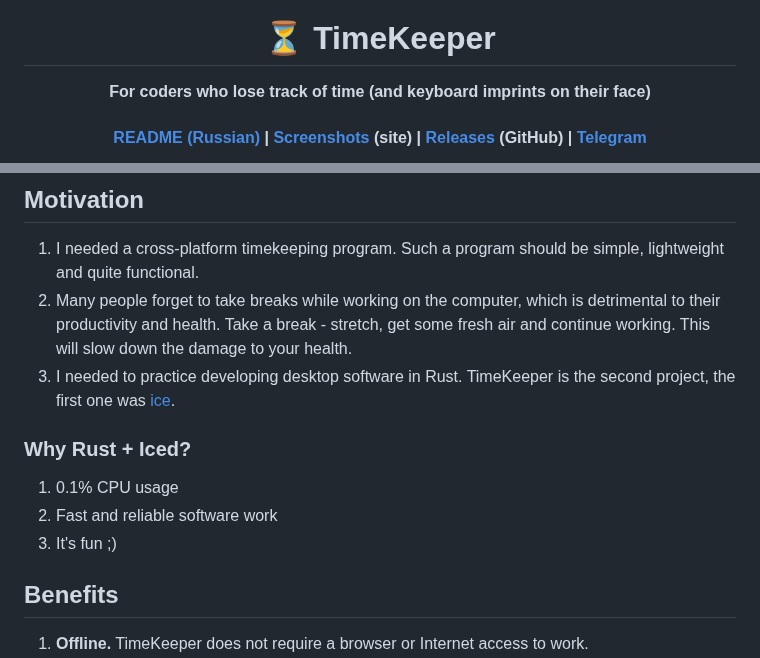
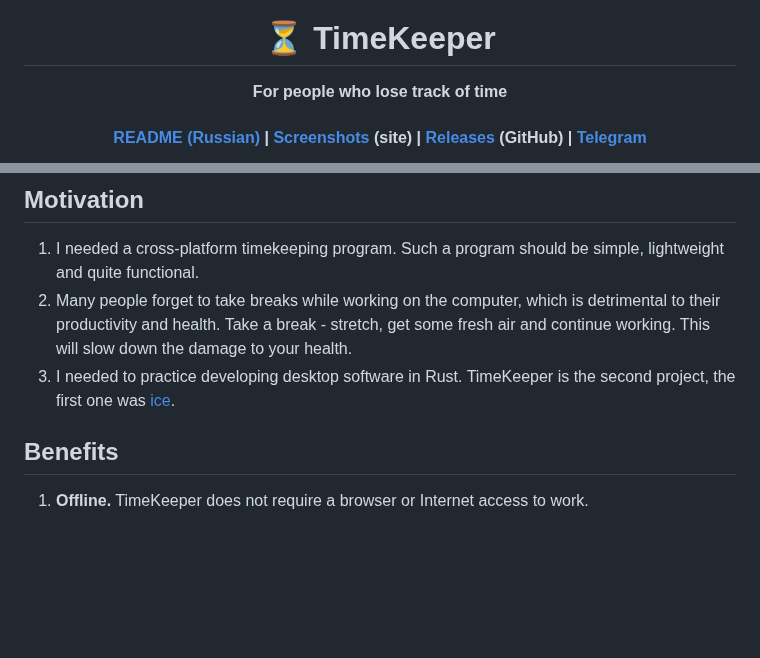
Before and after one commit to TimeKeeperSoft/TimeKeeper, a Markdown page: README.md, 2 parts joined by grey strips. Rendered like a GitHub page; blank space fills up the shorter version.

```diff
--- a/README.md
+++ b/README.md
@@ -1,7 +1,7 @@
 <div align="center">
     <img src="https://timekeepersoft.github.io/assets/logo.png" width="200">
     <h1>⏳ TimeKeeper</h1>
-    <p><b>For coders who lose track of time (and keyboard imprints on their face)</b></p>
+    <p><b>For people who lose track of time</b></p>
     <h4>
         <a href="./README_ru.md">README (Russian)</a>
         <span> | </span>
@@ -38,12 +38,6 @@ The program is intended for use by people who are exposed to high visual loads a
 1. I needed a cross-platform timekeeping program. Such a program should be simple, lightweight and quite functional.
 2. Many people forget to take breaks while working on the computer, which is detrimental to their productivity and health. Take a break - stretch, get some fresh air and continue working. This will slow down the damage to your health.
 3. I needed to practice developing desktop software in Rust. TimeKeeper is the second project, the first one was [ice](https://github.com/mskrasnov/ice).
-
-### Why Rust + Iced?
-
-1. 0.1% CPU usage
-2. Fast and reliable software work
-3. It's fun ;)
 
 ## Benefits
 
```
Also changed, not shown: README_ru.md (+0 -6 lines).
